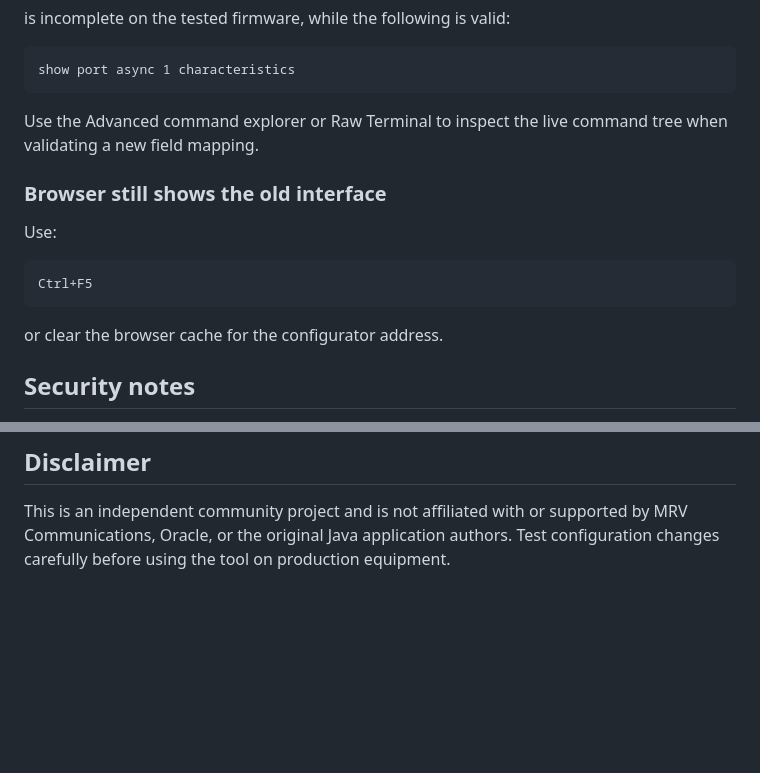
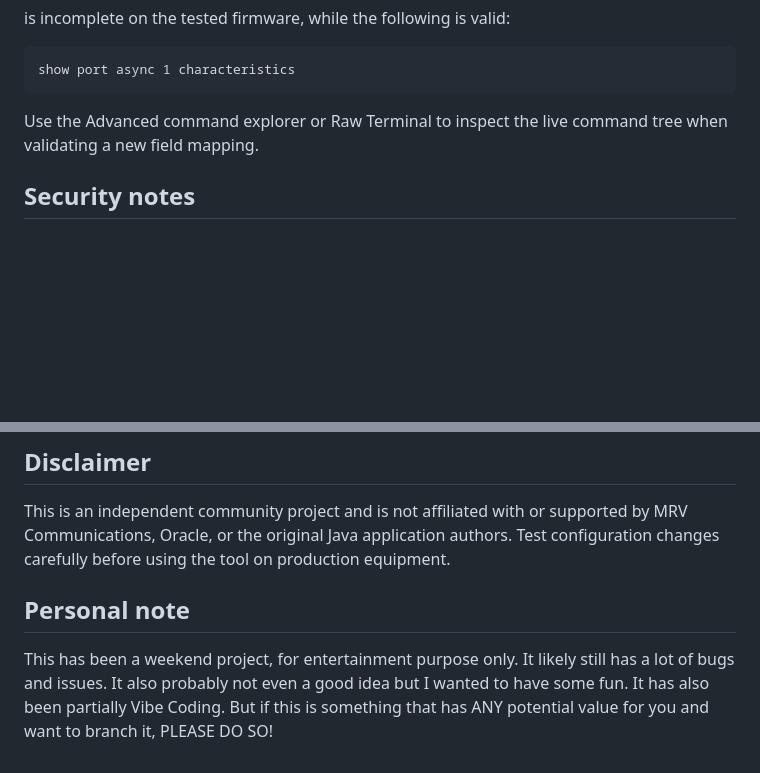
Before and after one commit to AnalogThinker/MRV-LX-Configurator, a Markdown page: README.md, 2 parts joined by grey strips. Rendered like a GitHub page; blank space fills up the shorter version.

````diff
--- a/README.md
+++ b/README.md
@@ -378,16 +378,6 @@ show port async 1 characteristics
 
 Use the Advanced command explorer or Raw Terminal to inspect the live command tree when validating a new field mapping.
 
-### Browser still shows the old interface
-
-Use:
-
-```text
-Ctrl+F5
-```
-
-or clear the browser cache for the configurator address.
-
 ## Security notes
 
 - The application is intended for trusted management networks.
@@ -412,3 +402,8 @@ or clear the browser cache for the configurator address.
 ## Disclaimer
 
 This is an independent community project and is not affiliated with or supported by MRV Communications, Oracle, or the original Java application authors. Test configuration changes carefully before using the tool on production equipment.
+
+## Personal note
+
+This has been a weekend project, for entertainment purpose only. It likely still has a lot of bugs and issues. It also probably not even a good idea but I wanted to have some fun. It has also been partially Vibe Coding.
+But if this is something that has ANY potential value for you and want to branch it, PLEASE DO SO!
````
